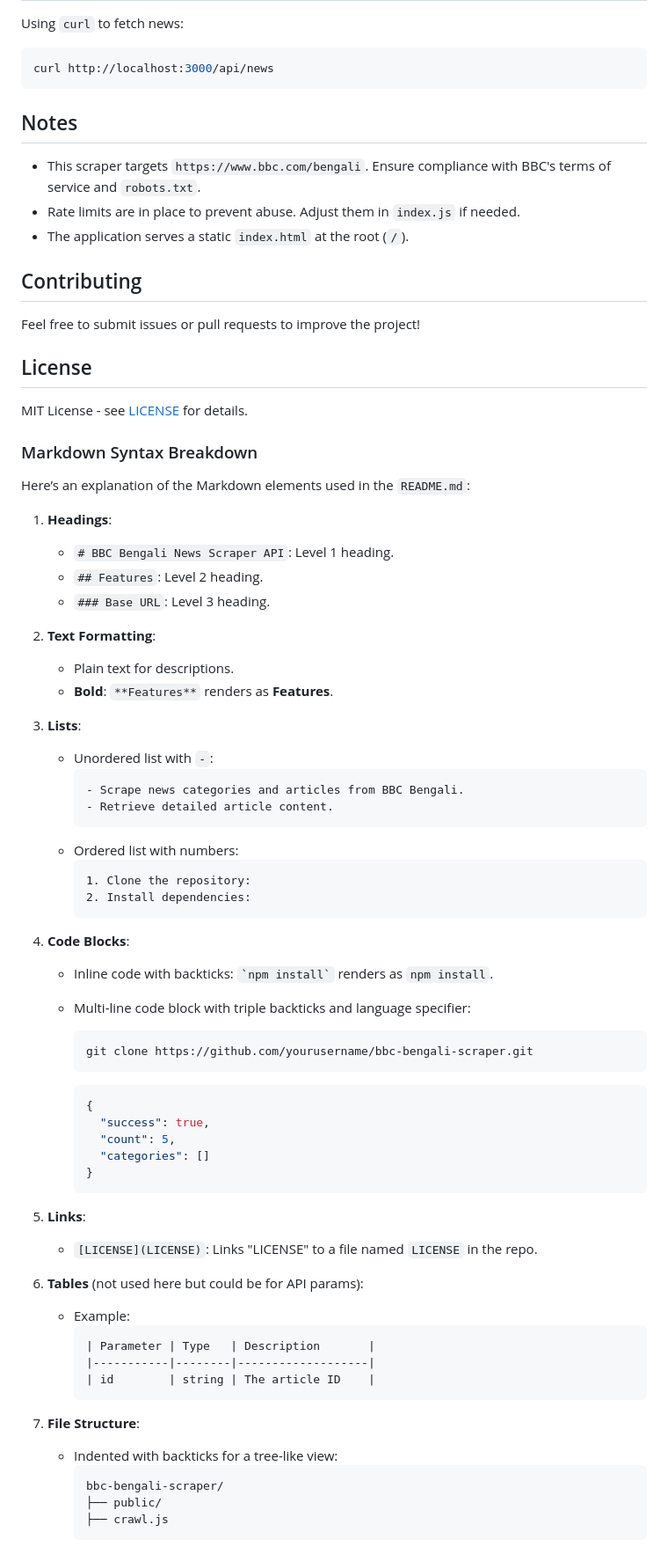
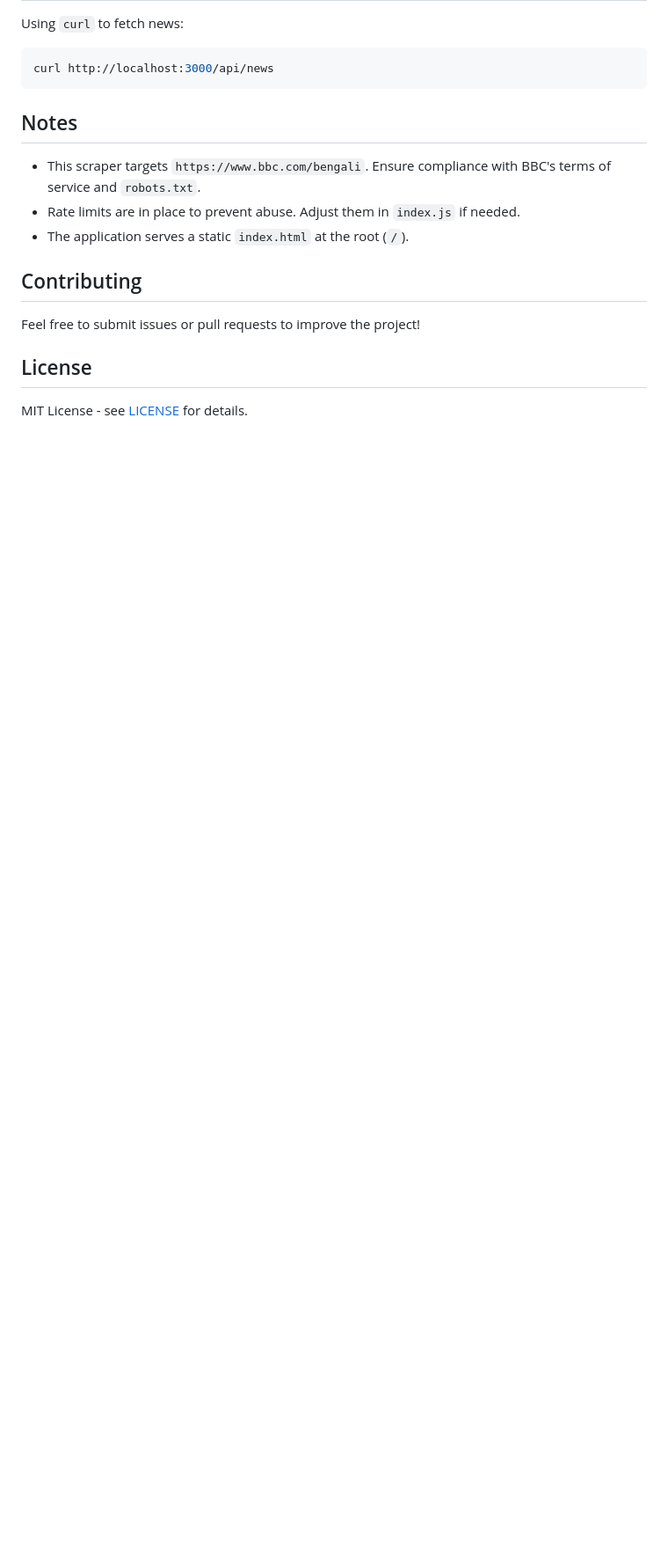
Before and after one commit to faisal-shohag/news-api, a Markdown page: README.md, the part around the change. Shown at 88% size. GitHub-like rendering; blank space fills up the shorter version.

````diff
--- a/README.md
+++ b/README.md
@@ -205,63 +205,3 @@ Feel free to submit issues or pull requests to improve the project!
 
 ## License
 MIT License - see [LICENSE](LICENSE) for details.
-
-
-### Markdown Syntax Breakdown
-
-Here’s an explanation of the Markdown elements used in the `README.md`:
-
-1. **Headings**:
-   - `# BBC Bengali News Scraper API`: Level 1 heading.
-   - `## Features`: Level 2 heading.
-   - `### Base URL`: Level 3 heading.
-
-2. **Text Formatting**:
-   - Plain text for descriptions.
-   - **Bold**: `**Features**` renders as **Features**.
-
-3. **Lists**:
-   - Unordered list with `-`:
-     ```markdown
-     - Scrape news categories and articles from BBC Bengali.
-     - Retrieve detailed article content.
-     ```
-   - Ordered list with numbers:
-     ```markdown
-     1. Clone the repository:
-     2. Install dependencies:
-     ```
-
-4. **Code Blocks**:
-   - Inline code with backticks: `` `npm install` `` renders as `npm install`.
-   - Multi-line code block with triple backticks and language specifier:
-
-     ```bash
-     git clone https://github.com/yourusername/bbc-bengali-scraper.git
-     ```
-     ```json
-     {
-       "success": true,
-       "count": 5,
-       "categories": []
-     }
-     ```
-
-5. **Links**:
-   - `[LICENSE](LICENSE)`: Links "LICENSE" to a file named `LICENSE` in the repo.
-
-6. **Tables** (not used here but could be for API params):
-   - Example:
-     ```
-     | Parameter | Type   | Description       |
-     |-----------|--------|-------------------|
-     | id        | string | The article ID    |
-     ```
-
-7. **File Structure**:
-   - Indented with backticks for a tree-like view:
-     ```
-     bbc-bengali-scraper/
-     ├── public/
-     ├── crawl.js
-     ```
````
